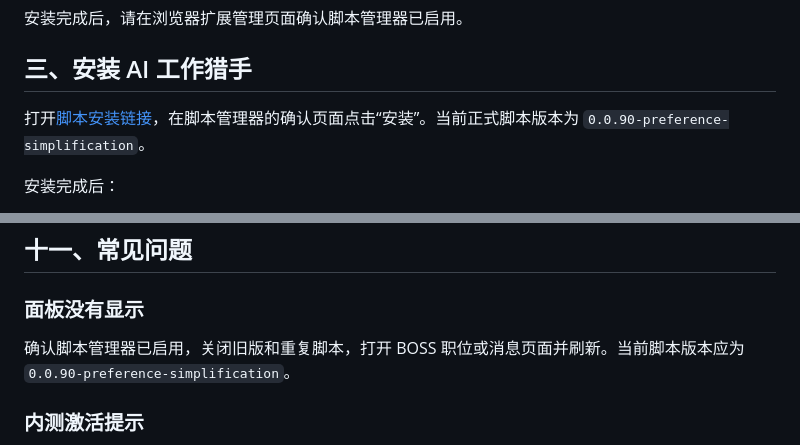
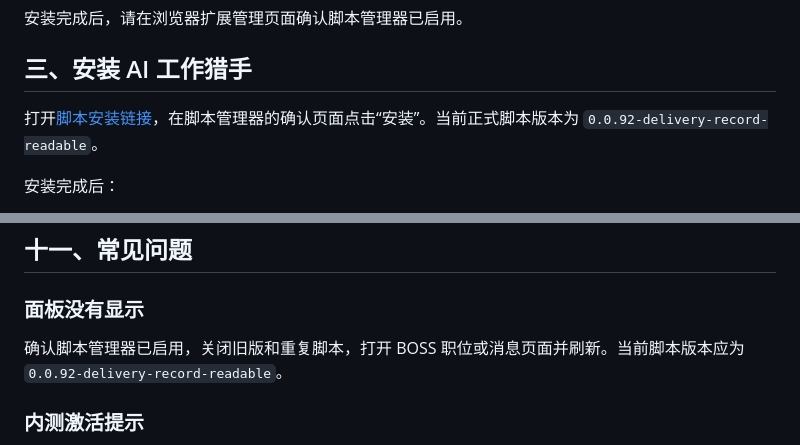
Before and after one commit to youyu-zr/ai-job-hunting, a Markdown page: README.md, 2 parts joined by grey strips. Rendered like a GitHub page.

Commit message:
docs: update public install version to 0.0.92

```diff
--- a/README.md
+++ b/README.md
@@ -19,7 +19,7 @@ AI 工作猎手运行在 BOSS 直聘网页中，可辅助阅读职位信息、
 
 ## 三、安装 AI 工作猎手
 
-打开[脚本安装链接](https://aijob.zxpnb.top/ai-job-hunting.user.js)，在脚本管理器的确认页面点击“安装”。当前正式脚本版本为 `0.0.90-preference-simplification`。
+打开[脚本安装链接](https://aijob.zxpnb.top/ai-job-hunting.user.js)，在脚本管理器的确认页面点击“安装”。当前正式脚本版本为 `0.0.92-delivery-record-readable`。
 
 安装完成后：
 
@@ -167,7 +167,7 @@ AI 坐席依赖当前打开的 BOSS 页面、浏览器脚本和消息连接。
 
 ### 面板没有显示
 
-确认脚本管理器已启用，关闭旧版和重复脚本，打开 BOSS 职位或消息页面并刷新。当前脚本版本应为 `0.0.90-preference-simplification`。
+确认脚本管理器已启用，关闭旧版和重复脚本，打开 BOSS 职位或消息页面并刷新。当前脚本版本应为 `0.0.92-delivery-record-readable`。
 
 ### 内测激活提示
 
```
